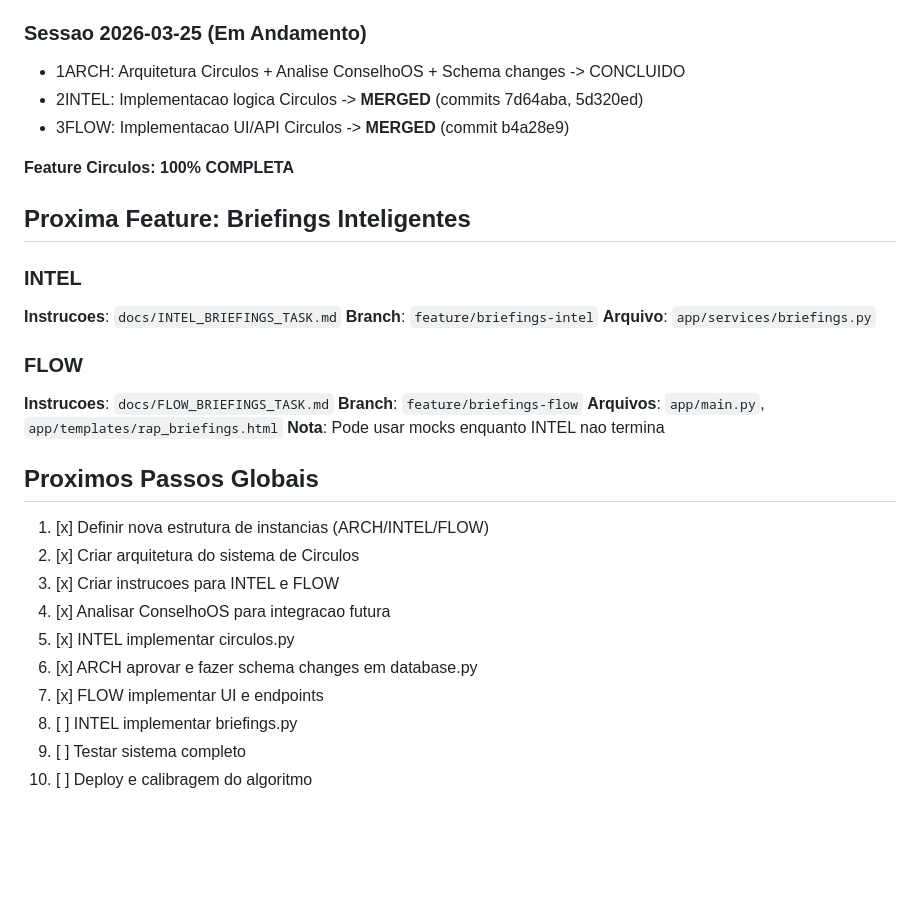
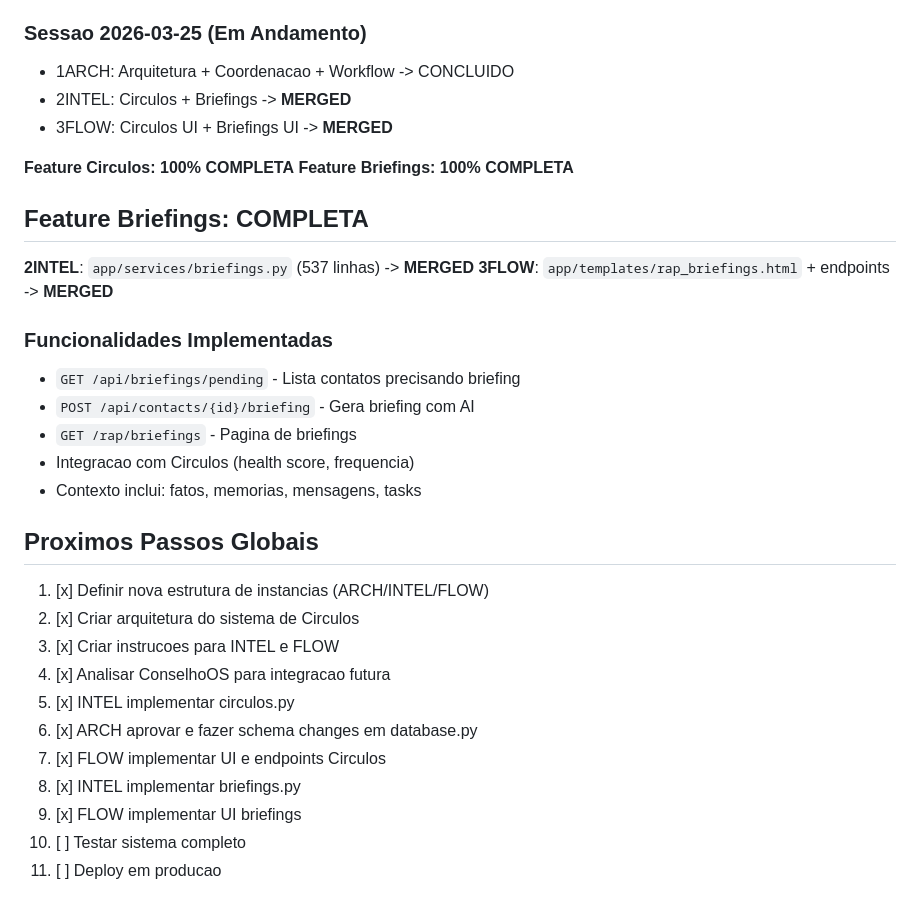
Before and after one commit to renatoprado18/prospect-system-imensiah, a Markdown page: docs/COORDINATION.md, the part around the change. Rendered like a GitHub page; blank space fills up the shorter version.

Commit message:
coord: Briefings feature complete (2INTEL + 3FLOW merged)

```diff
--- a/docs/COORDINATION.md
+++ b/docs/COORDINATION.md
@@ -223,24 +223,24 @@ Aguardando: Aprovacao do ARCH
 - INST-3: Scoring v2.0 + Contacts Scoring -> MERGED
 
 ### Sessao 2026-03-25 (Em Andamento)
-- 1ARCH: Arquitetura Circulos + Analise ConselhoOS + Schema changes -> CONCLUIDO
-- 2INTEL: Implementacao logica Circulos -> **MERGED** (commits 7d64aba, 5d320ed)
-- 3FLOW: Implementacao UI/API Circulos -> **MERGED** (commit b4a28e9)
+- 1ARCH: Arquitetura + Coordenacao + Workflow -> CONCLUIDO
+- 2INTEL: Circulos + Briefings -> **MERGED**
+- 3FLOW: Circulos UI + Briefings UI -> **MERGED**
 
 **Feature Circulos: 100% COMPLETA**
+**Feature Briefings: 100% COMPLETA**
 
-## Proxima Feature: Briefings Inteligentes
+## Feature Briefings: COMPLETA
 
-### INTEL
-**Instrucoes**: `docs/INTEL_BRIEFINGS_TASK.md`
-**Branch**: `feature/briefings-intel`
-**Arquivo**: `app/services/briefings.py`
+**2INTEL**: `app/services/briefings.py` (537 linhas) -> **MERGED**
+**3FLOW**: `app/templates/rap_briefings.html` + endpoints -> **MERGED**
 
-### FLOW
-**Instrucoes**: `docs/FLOW_BRIEFINGS_TASK.md`
-**Branch**: `feature/briefings-flow`
-**Arquivos**: `app/main.py`, `app/templates/rap_briefings.html`
-**Nota**: Pode usar mocks enquanto INTEL nao termina
+### Funcionalidades Implementadas
+- `GET /api/briefings/pending` - Lista contatos precisando briefing
+- `POST /api/contacts/{id}/briefing` - Gera briefing com AI
+- `GET /rap/briefings` - Pagina de briefings
+- Integracao com Circulos (health score, frequencia)
+- Contexto inclui: fatos, memorias, mensagens, tasks
 
 ## Proximos Passos Globais
 
@@ -250,7 +250,8 @@ Aguardando: Aprovacao do ARCH
 4. [x] Analisar ConselhoOS para integracao futura
 5. [x] INTEL implementar circulos.py
 6. [x] ARCH aprovar e fazer schema changes em database.py
-7. [x] FLOW implementar UI e endpoints
-8. [ ] INTEL implementar briefings.py
-9. [ ] Testar sistema completo
-10. [ ] Deploy e calibragem do algoritmo
+7. [x] FLOW implementar UI e endpoints Circulos
+8. [x] INTEL implementar briefings.py
+9. [x] FLOW implementar UI briefings
+10. [ ] Testar sistema completo
+11. [ ] Deploy em producao
```
